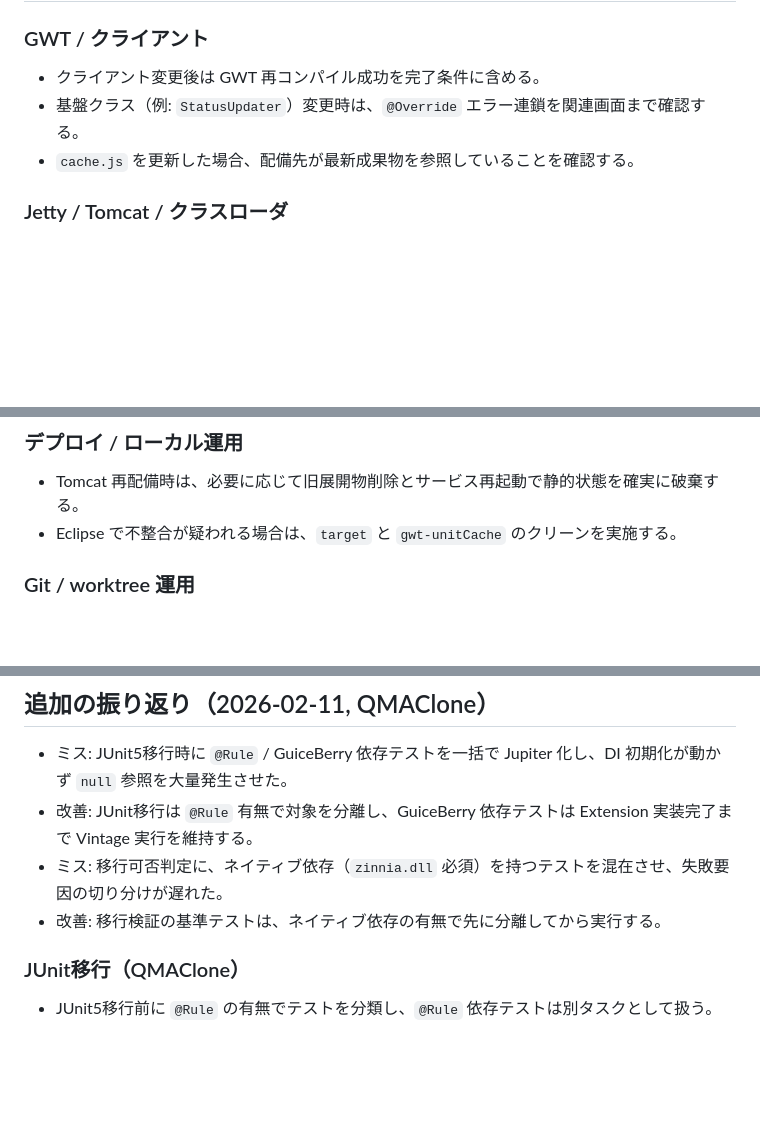
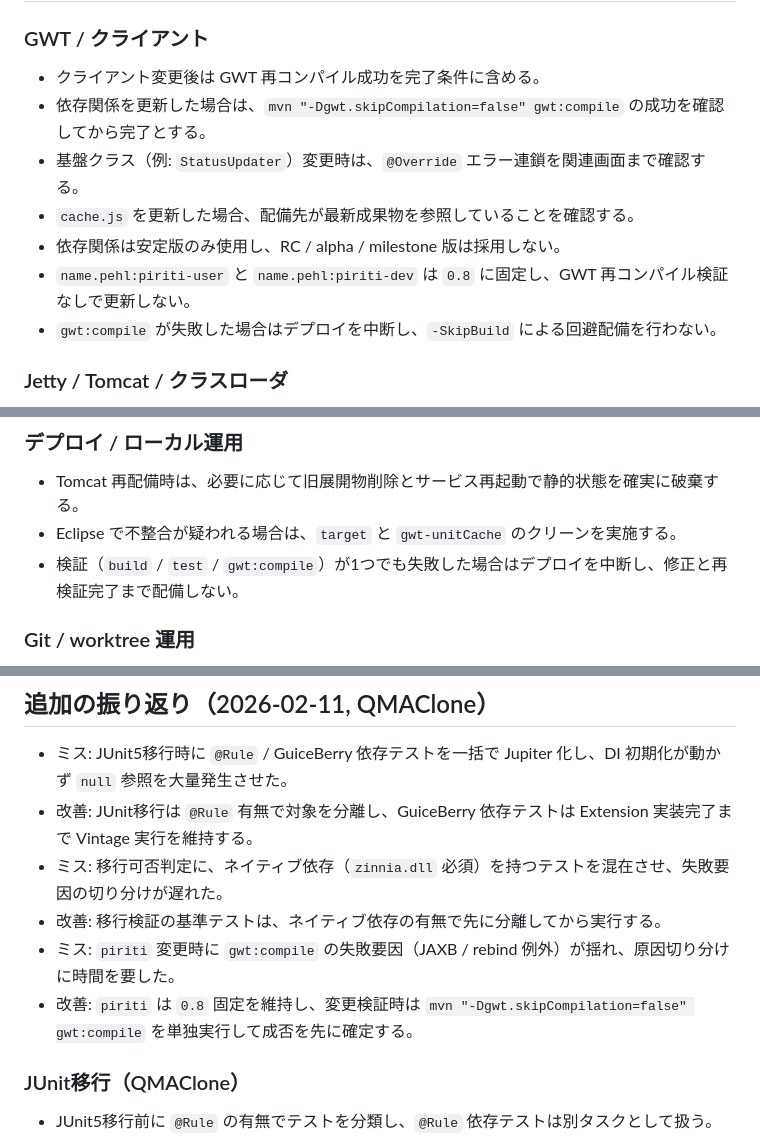
Before and after one commit to nodchip/QMAClone, a Markdown page: AGENTS.md, 3 parts joined by grey strips. Rendered like a GitHub page; blank space fills up the shorter version.

Commit message:
運用ルールを整理し依存更新時の検証方針を明確化

```diff
--- a/AGENTS.md
+++ b/AGENTS.md
@@ -23,8 +23,12 @@
 
 ### GWT / クライアント
 - クライアント変更後は GWT 再コンパイル成功を完了条件に含める。
+- 依存関係を更新した場合は、`mvn "-Dgwt.skipCompilation=false" gwt:compile` の成功を確認してから完了とする。
 - 基盤クラス（例: `StatusUpdater`）変更時は、`@Override` エラー連鎖を関連画面まで確認する。
 - `cache.js` を更新した場合、配備先が最新成果物を参照していることを確認する。
+- 依存関係は安定版のみ使用し、RC / alpha / milestone 版は採用しない。
+- `name.pehl:piriti-user` と `name.pehl:piriti-dev` は `0.8` に固定し、GWT 再コンパイル検証なしで更新しない。
+- `gwt:compile` が失敗した場合はデプロイを中断し、`-SkipBuild` による回避配備を行わない。
 
 ### Jetty / Tomcat / クラスローダ
 - DevMode と Tomcat でクラスローダ挙動が異なる前提で検証する。
@@ -43,6 +47,7 @@
 ### デプロイ / ローカル運用
 - Tomcat 再配備時は、必要に応じて旧展開物削除とサービス再起動で静的状態を確実に破棄する。
 - Eclipse で不整合が疑われる場合は、`target` と `gwt-unitCache` のクリーンを実施する。
+- 検証（`build` / `test` / `gwt:compile`）が1つでも失敗した場合はデプロイを中断し、修正と再検証完了まで配備しない。
 
 ### Git / worktree 運用
 - worktree ブランチを `master` に取り込むときは、必ず fast-forward merge（`git merge --ff-only`）を使用する。
@@ -62,6 +67,8 @@
 - 改善: JUnit移行は `@Rule` 有無で対象を分離し、GuiceBerry 依存テストは Extension 実装完了まで Vintage 実行を維持する。
 - ミス: 移行可否判定に、ネイティブ依存（`zinnia.dll` 必須）を持つテストを混在させ、失敗要因の切り分けが遅れた。
 - 改善: 移行検証の基準テストは、ネイティブ依存の有無で先に分離してから実行する。
+- ミス: `piriti` 変更時に `gwt:compile` の失敗要因（JAXB / rebind 例外）が揺れ、原因切り分けに時間を要した。
+- 改善: `piriti` は `0.8` 固定を維持し、変更検証時は `mvn "-Dgwt.skipCompilation=false" gwt:compile` を単独実行して成否を先に確定する。
 
 ### JUnit移行（QMAClone）
 - JUnit5移行前に `@Rule` の有無でテストを分類し、`@Rule` 依存テストは別タスクとして扱う。
```
